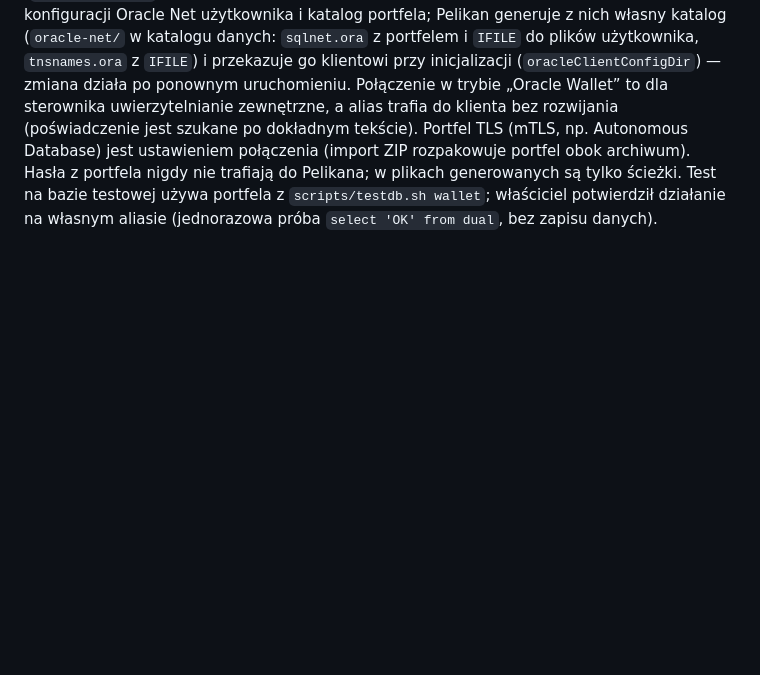
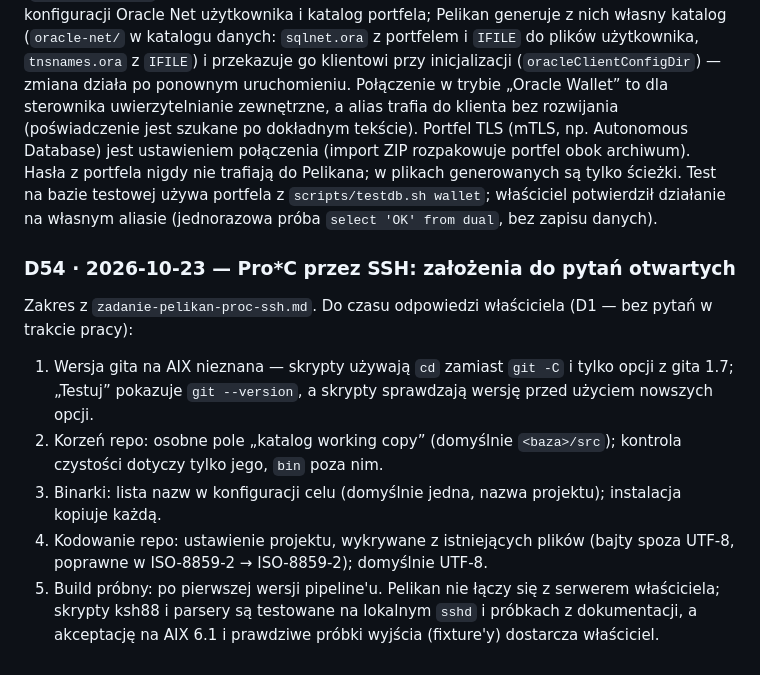
Before and after one commit to andrzejoles/Pelikan, a Markdown page: docs/DECISIONS.md, the part around the change. GitHub-like rendering; blank space fills up the shorter version.

```diff
--- a/docs/DECISIONS.md
+++ b/docs/DECISIONS.md
@@ -410,3 +410,16 @@ rozwijania (poświadczenie jest szukane po dokładnym tekście). Portfel TLS (mT
 ustawieniem połączenia (import ZIP rozpakowuje portfel obok archiwum). Hasła z portfela nigdy nie trafiają do Pelikana;
 w plikach generowanych są tylko ścieżki. Test na bazie testowej używa portfela z `scripts/testdb.sh wallet`; właściciel
 potwierdził działanie na własnym aliasie (jednorazowa próba `select 'OK' from dual`, bez zapisu danych).
+
+### D54 · 2026-10-23 — Pro*C przez SSH: założenia do pytań otwartych
+Zakres z `zadanie-pelikan-proc-ssh.md`. Do czasu odpowiedzi właściciela (D1 — bez pytań w trakcie pracy):
+1. Wersja gita na AIX nieznana — skrypty używają `cd` zamiast `git -C` i tylko opcji z gita 1.7; „Testuj” pokazuje
+   `git --version`, a skrypty sprawdzają wersję przed użyciem nowszych opcji.
+2. Korzeń repo: osobne pole „katalog working copy” (domyślnie `<baza>/src`); kontrola czystości dotyczy tylko jego,
+   `bin` poza nim.
+3. Binarki: lista nazw w konfiguracji celu (domyślnie jedna, nazwa projektu); instalacja kopiuje każdą.
+4. Kodowanie repo: ustawienie projektu, wykrywane z istniejących plików (bajty spoza UTF-8, poprawne w ISO-8859-2 →
+   ISO-8859-2); domyślnie UTF-8.
+5. Build próbny: po pierwszej wersji pipeline'u.
+Pelikan nie łączy się z serwerem właściciela; skrypty ksh88 i parsery są testowane na lokalnym `sshd` i próbkach
+z dokumentacji, a akceptację na AIX 6.1 i prawdziwe próbki wyjścia (fixture'y) dostarcza właściciel.
```
Also changed, not shown: docs/PLAN.md (+11 -0 lines).
